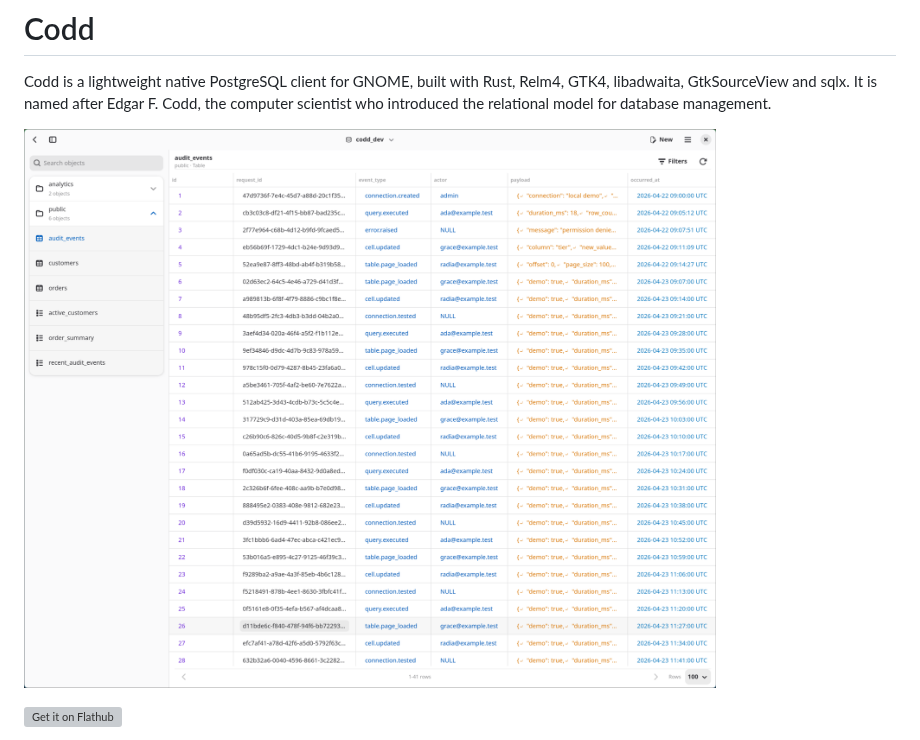
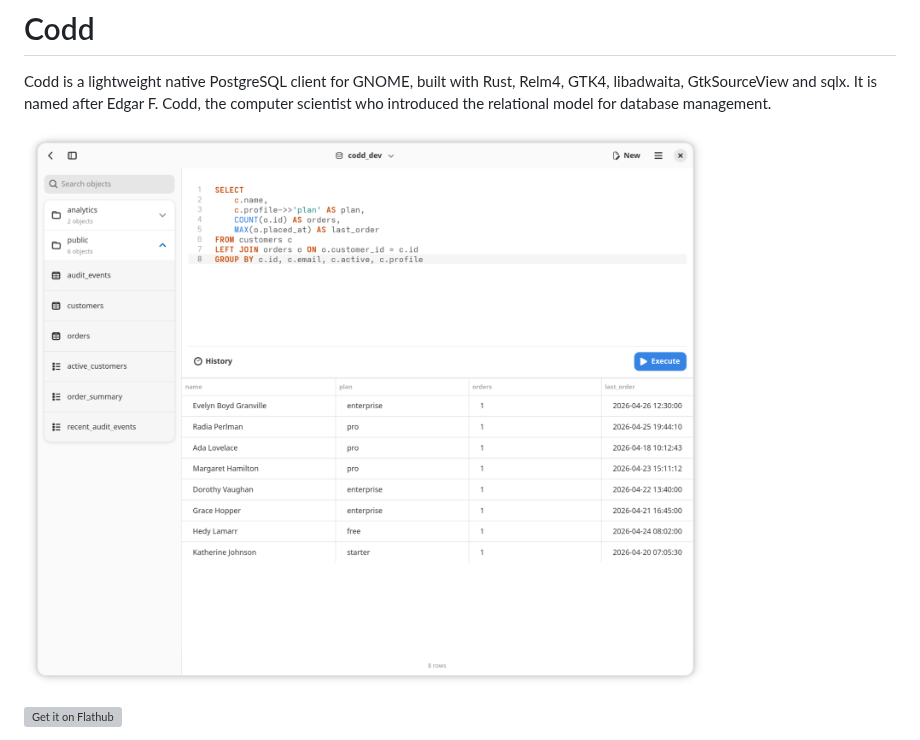
Before and after one commit to anil-e/codd, a Markdown page: README.md, the part around the change. Drawn GitHub-style; pictures changed too: images/screenshot-query.png, images/screenshot-table-browser.png; grey boxes are pictures that could not be loaded.

Commit message:
updated screenshots following flathub guidelines

```diff
--- a/README.md
+++ b/README.md
@@ -2,7 +2,7 @@
 
 Codd is a lightweight native PostgreSQL client for GNOME, built with Rust, Relm4, GTK4, libadwaita, GtkSourceView and sqlx. It is named after Edgar F. Codd, the computer scientist who introduced the relational model for database management.
 
-![Codd table browser](images/screenshot-table-browser.png)
+![Codd query editor](images/screenshot-query.png)
 
 [![Get it on Flathub](https://flathub.org/api/badge?locale=en)](https://flathub.org/apps/io.github.anil_e.Codd)
 
```
Also changed, not shown: images/screenshot-edit.png (deleted), images/screenshot-history.png (deleted), images/screenshot-start.png.
